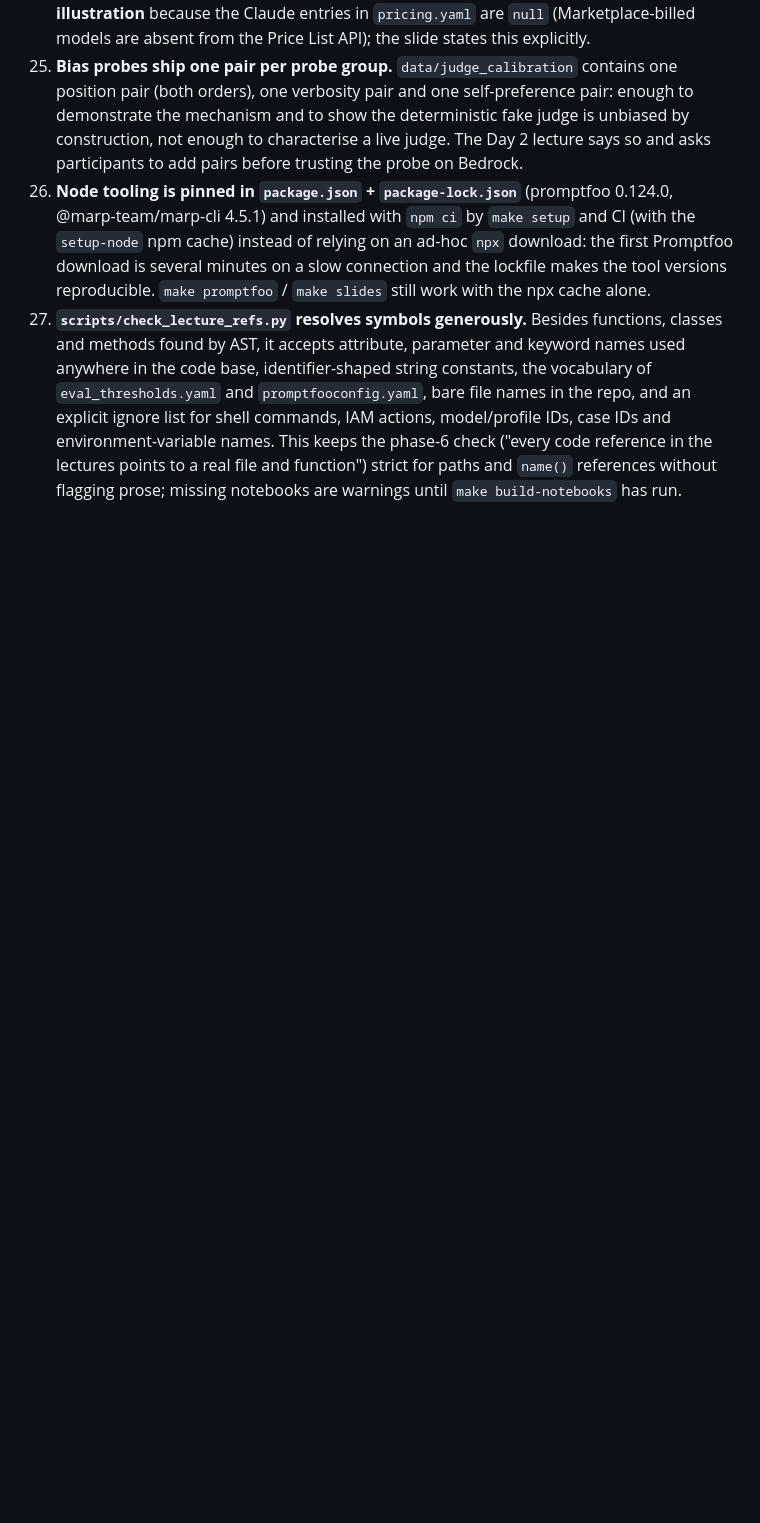
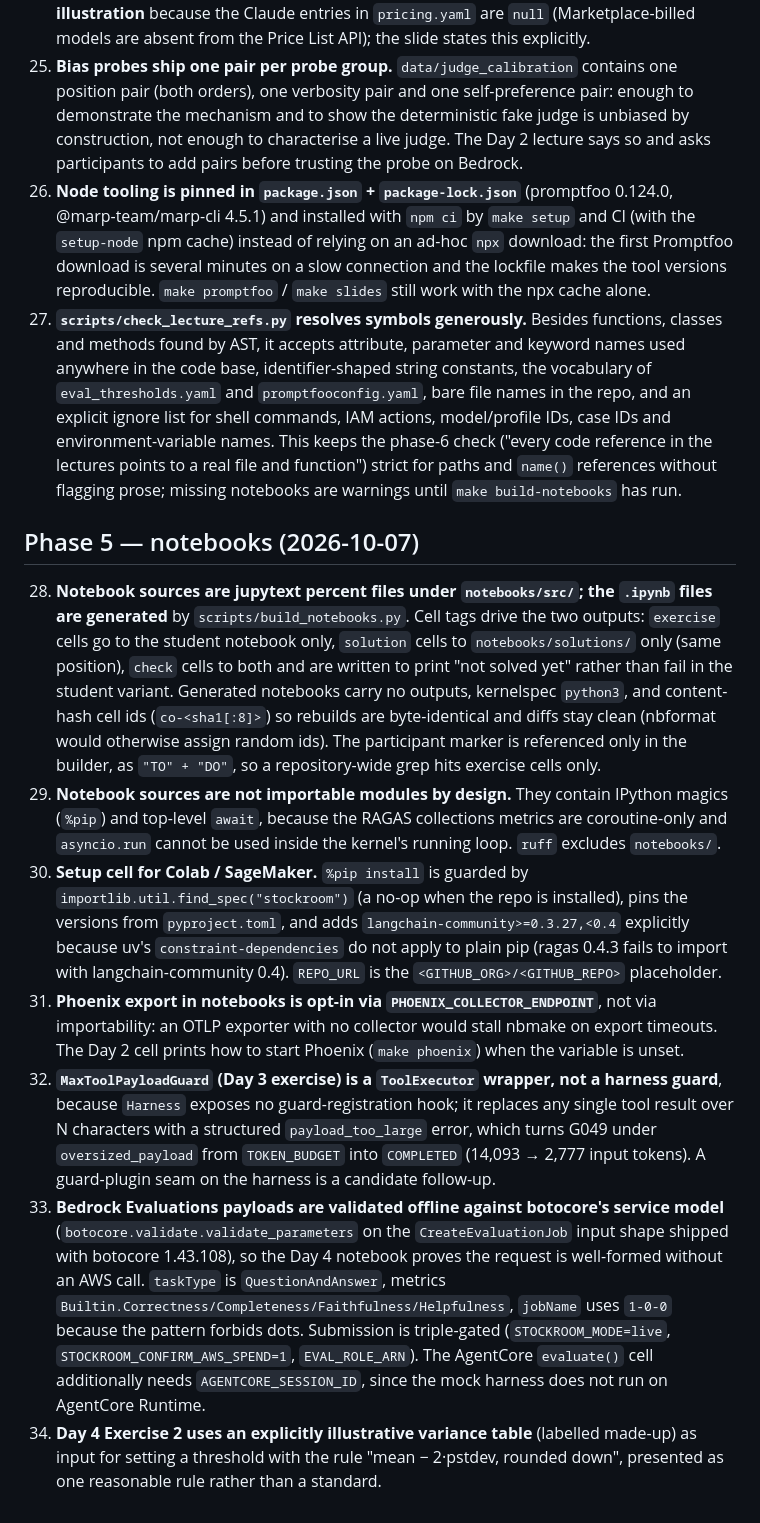
Before and after one commit to genial-labs-ai/system_agent_harness_aws, a Markdown page: docs/DECISIONS.md, the part around the change. GitHub-like rendering; blank space fills up the shorter version.

Commit message:
Phase 5: merge notebooks; DECISIONS 28-34; TASKS update

```diff
--- a/docs/DECISIONS.md
+++ b/docs/DECISIONS.md
@@ -146,3 +146,41 @@ documentation. Entries are grouped by the phase in which they were made. Dates a
     phase-6 check ("every code reference in the lectures points to a real file and function")
     strict for paths and `name()` references without flagging prose; missing notebooks are warnings
     until `make build-notebooks` has run.
+
+## Phase 5 — notebooks (2026-10-07)
+
+28. **Notebook sources are jupytext percent files under `notebooks/src/`; the `.ipynb` files are
+    generated** by `scripts/build_notebooks.py`. Cell tags drive the two outputs: `exercise` cells
+    go to the student notebook only, `solution` cells to `notebooks/solutions/` only (same position),
+    `check` cells to both and are written to print "not solved yet" rather than fail in the student
+    variant. Generated notebooks carry no outputs, kernelspec `python3`, and content-hash cell ids
+    (`co-<sha1[:8]>`) so rebuilds are byte-identical and diffs stay clean (nbformat would otherwise
+    assign random ids). The participant marker is referenced only in the builder, as `"TO" + "DO"`,
+    so a repository-wide grep hits exercise cells only.
+29. **Notebook sources are not importable modules by design.** They contain IPython magics
+    (`%pip`) and top-level `await`, because the RAGAS collections metrics are coroutine-only and
+    `asyncio.run` cannot be used inside the kernel's running loop. `ruff` excludes `notebooks/`.
+30. **Setup cell for Colab / SageMaker.** `%pip install` is guarded by
+    `importlib.util.find_spec("stockroom")` (a no-op when the repo is installed), pins the versions
+    from `pyproject.toml`, and adds `langchain-community>=0.3.27,<0.4` explicitly because uv's
+    `constraint-dependencies` do not apply to plain pip (ragas 0.4.3 fails to import with
+    langchain-community 0.4). `REPO_URL` is the `<GITHUB_ORG>/<GITHUB_REPO>` placeholder.
+31. **Phoenix export in notebooks is opt-in via `PHOENIX_COLLECTOR_ENDPOINT`**, not via importability:
+    an OTLP exporter with no collector would stall nbmake on export timeouts. The Day 2 cell prints
+    how to start Phoenix (`make phoenix`) when the variable is unset.
+32. **`MaxToolPayloadGuard` (Day 3 exercise) is a `ToolExecutor` wrapper, not a harness guard**,
+    because `Harness` exposes no guard-registration hook; it replaces any single tool result over N
+    characters with a structured `payload_too_large` error, which turns G049 under
+    `oversized_payload` from `TOKEN_BUDGET` into `COMPLETED` (14,093 → 2,777 input tokens). A
+    guard-plugin seam on the harness is a candidate follow-up.
+33. **Bedrock Evaluations payloads are validated offline against botocore's service model**
+    (`botocore.validate.validate_parameters` on the `CreateEvaluationJob` input shape shipped with
+    botocore 1.43.108), so the Day 4 notebook proves the request is well-formed without an AWS call.
+    `taskType` is `QuestionAndAnswer`, metrics `Builtin.Correctness/Completeness/Faithfulness/Helpfulness`,
+    `jobName` uses `1-0-0` because the pattern forbids dots. Submission is triple-gated
+    (`STOCKROOM_MODE=live`, `STOCKROOM_CONFIRM_AWS_SPEND=1`, `EVAL_ROLE_ARN`). The AgentCore
+    `evaluate()` cell additionally needs `AGENTCORE_SESSION_ID`, since the mock harness does not run
+    on AgentCore Runtime.
+34. **Day 4 Exercise 2 uses an explicitly illustrative variance table** (labelled made-up) as input
+    for setting a threshold with the rule "mean − 2·pstdev, rounded down", presented as one
+    reasonable rule rather than a standard.
```
Also changed, not shown: docs/TASKS.md (+9 -9 lines).
